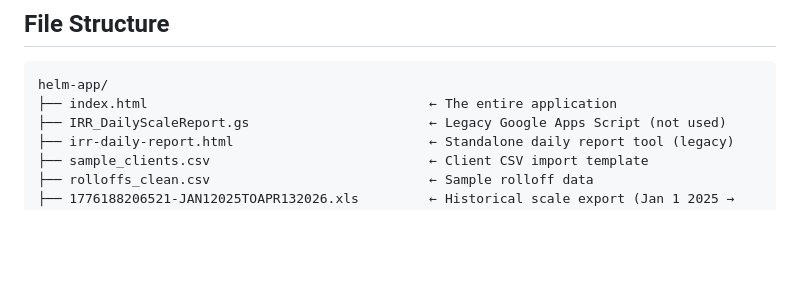
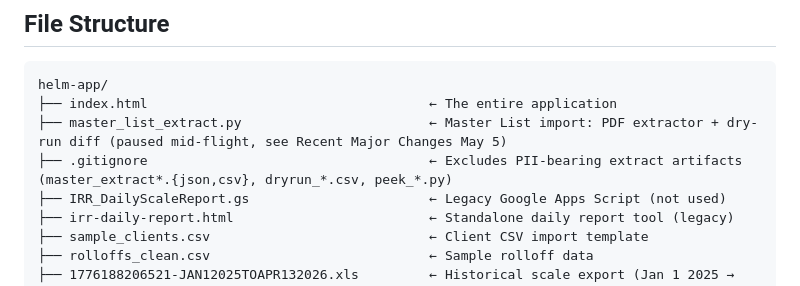
Before and after one commit to bonez4/helm-app, a Markdown page: README.md, the part around one of its changes. Drawn GitHub-style; blank space fills up the shorter version.

Commit message:
README: log Master List extractor + dry-run findings, note paused state
Recent Major Changes entry capturing today's groundwork on the route
digitization project: 1127/1127 clean parse, dry-run revealed
authoritative-everywhere is too aggressive (would wipe 350 phones and
drop neighborhood suffixes), refined per-field policy proposed but not
yet signed off, status-code legend pending. PDF confirmed as filtered
subset (1,127 vs ~4,484 active residential in HELM). File-structure
section adds master_list_extract.py and .gitignore entries.

Co-Authored-By: Claude Opus 4.7 (1M context) <noreply@anthropic.com>

````diff
--- a/README.md
+++ b/README.md
@@ -774,6 +774,8 @@ CREATE POLICY "ap_activity_all"     ON helm_action_activity     FOR ALL USING(tr
 ```
 helm-app/
 ├── index.html                                    ← The entire application
+├── master_list_extract.py                        ← Master List import: PDF extractor + dry-run diff (paused mid-flight, see Recent Major Changes May 5)
+├── .gitignore                                    ← Excludes PII-bearing extract artifacts (master_extract*.{json,csv}, dryrun_*.csv, peek_*.py)
 ├── IRR_DailyScaleReport.gs                       ← Legacy Google Apps Script (not used)
 ├── irr-daily-report.html                         ← Standalone daily report tool (legacy)
 ├── sample_clients.csv                            ← Client CSV import template
````
Also changed, not shown: other parts of README.md (+1 -0 lines).
